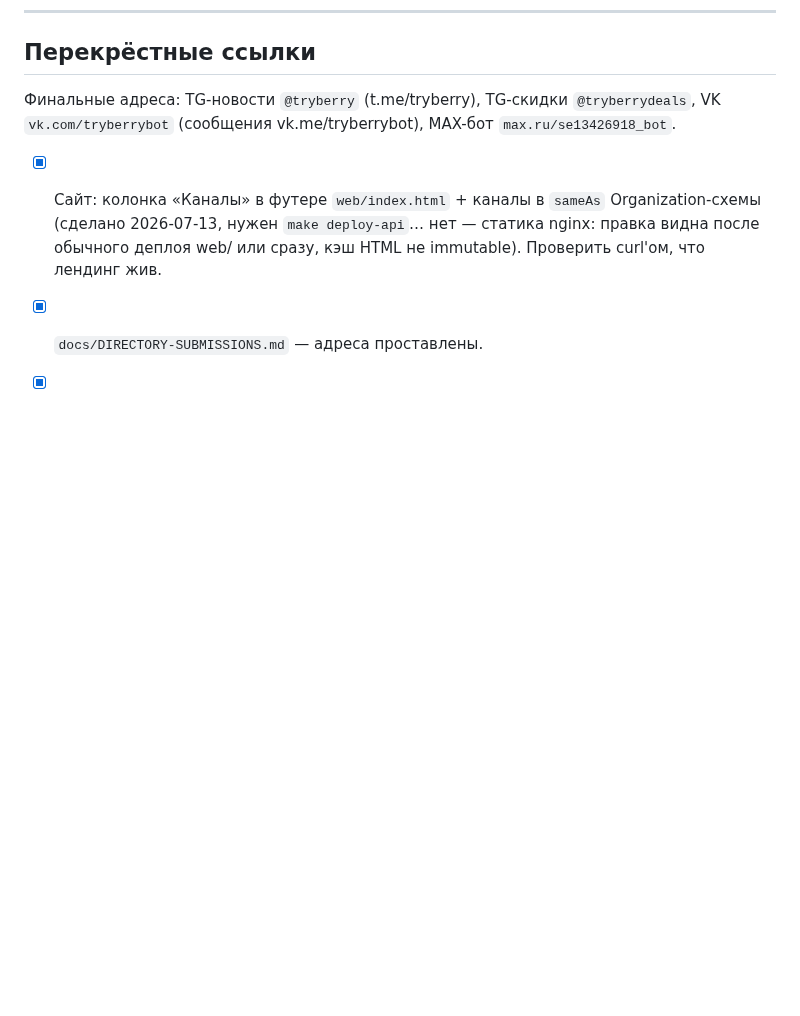
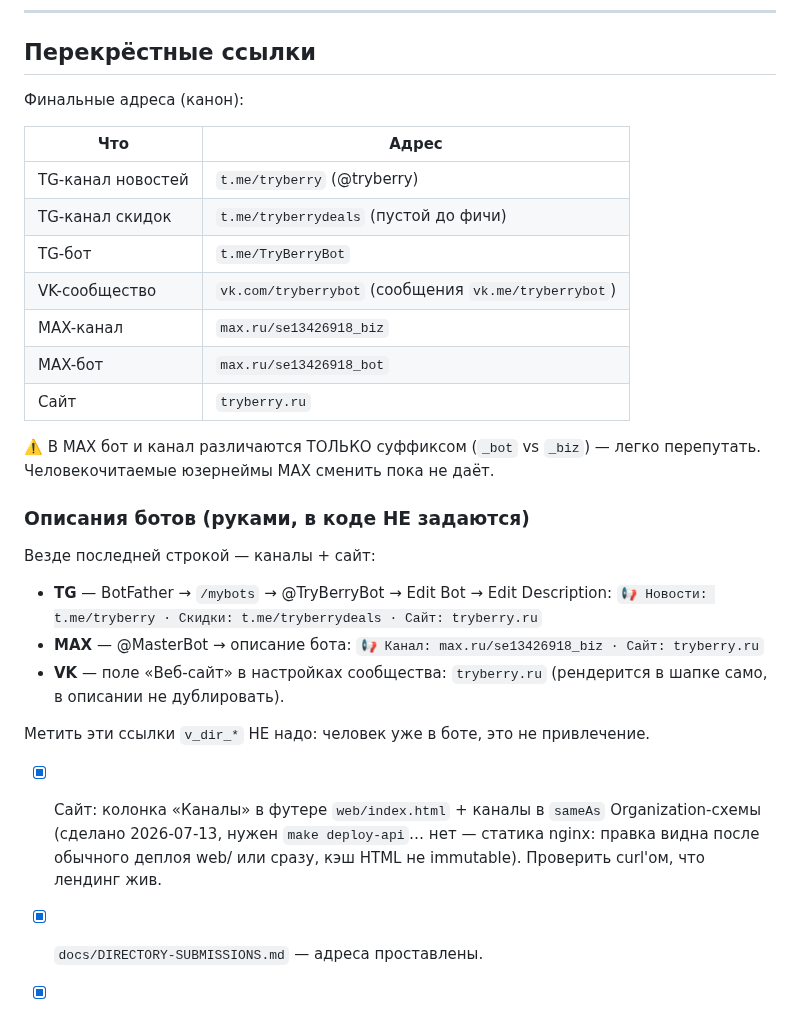
Before and after one commit to KosovAndrey/tryberry, a Markdown page: docs/content/CHANNELS-SETUP.md, the part around the change. Rendered like a GitHub page; blank space fills up the shorter version.

Commit message:
docs(channels): адрес MAX-канала + канон-таблица адресов + описания ботов
MAX-канал = max.ru/se13426918_biz (от бота отличается только суффиксом _biz/_bot).
Все адреса сведены в одну таблицу. Добавлен раздел «Описания ботов»: каналы+сайт
последней строкой в TG (BotFather), MAX (@MasterBot), VK (поле «Веб-сайт»).

Co-Authored-By: Claude Opus 4.8 <noreply@anthropic.com>
Claude-Session: https://claude.ai/code/session_0156zV41cYbZfNu4WM5WUVkD

```diff
--- a/docs/content/CHANNELS-SETUP.md
+++ b/docs/content/CHANNELS-SETUP.md
@@ -114,8 +114,32 @@
 
 ## Перекрёстные ссылки
 
-Финальные адреса: TG-новости `@tryberry` (t.me/tryberry), TG-скидки `@tryberrydeals`,
-VK `vk.com/tryberrybot` (сообщения vk.me/tryberrybot), MAX-бот `max.ru/se13426918_bot`.
+Финальные адреса (канон):
+
+| Что | Адрес |
+|---|---|
+| TG-канал новостей | `t.me/tryberry` (@tryberry) |
+| TG-канал скидок | `t.me/tryberrydeals` (пустой до фичи) |
+| TG-бот | `t.me/TryBerryBot` |
+| VK-сообщество | `vk.com/tryberrybot` (сообщения `vk.me/tryberrybot`) |
+| MAX-канал | `max.ru/se13426918_biz` |
+| MAX-бот | `max.ru/se13426918_bot` |
+| Сайт | `tryberry.ru` |
+
+⚠️ В MAX бот и канал различаются ТОЛЬКО суффиксом (`_bot` vs `_biz`) — легко
+перепутать. Человекочитаемые юзернеймы MAX сменить пока не даёт.
+
+### Описания ботов (руками, в коде НЕ задаются)
+
+Везде последней строкой — каналы + сайт:
+- **TG** — BotFather → `/mybots` → @TryBerryBot → Edit Bot → Edit Description:
+  `📢 Новости: t.me/tryberry · Скидки: t.me/tryberrydeals · Сайт: tryberry.ru`
+- **MAX** — @MasterBot → описание бота:
+  `📢 Канал: max.ru/se13426918_biz · Сайт: tryberry.ru`
+- **VK** — поле «Веб-сайт» в настройках сообщества: `tryberry.ru` (рендерится в
+  шапке само, в описании не дублировать).
+
+Метить эти ссылки `v_dir_*` НЕ надо: человек уже в боте, это не привлечение.
 
 - [x] Сайт: колонка «Каналы» в футере `web/index.html` + каналы в `sameAs`
       Organization-схемы (сделано 2026-07-13, нужен `make deploy-api`… нет —
```
